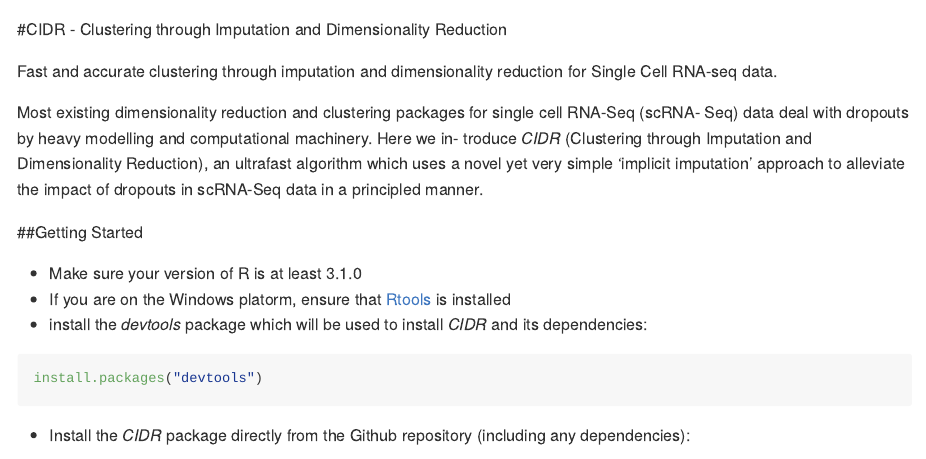
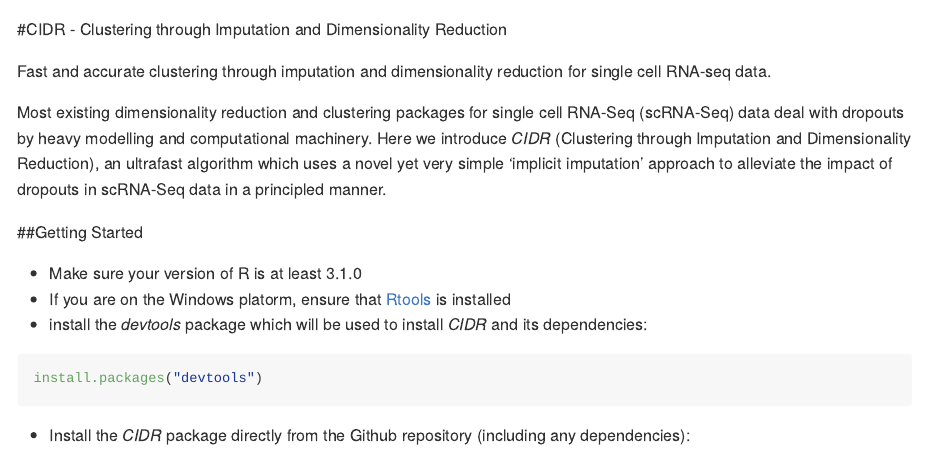
Before and after one commit to VCCRI/CIDR, an R Markdown document (README.Rmd): the page in a window 1100 px wide, from its top. Rendered offline with R 4.5, knitr and Pandoc, with nearby package versions.

Commit message:
Update README.Rmd

```diff
--- a/README.Rmd
+++ b/README.Rmd
@@ -14,11 +14,9 @@ knitr::opts_chunk$set(
 #CIDR - Clustering through Imputation and Dimensionality Reduction
 
 Fast and accurate clustering through imputation and dimensionality
-reduction for Single Cell RNA-seq data.
+reduction for single cell RNA-seq data.
 
-Most existing dimensionality reduction and clustering packages for single cell RNA-Seq (scRNA-
-Seq) data deal with dropouts by heavy modelling and computational machinery. Here we in-
-troduce _CIDR_ (Clustering through Imputation and Dimensionality Reduction), an ultrafast
+Most existing dimensionality reduction and clustering packages for single cell RNA-Seq (scRNA-Seq) data deal with dropouts by heavy modelling and computational machinery. Here we introduce _CIDR_ (Clustering through Imputation and Dimensionality Reduction), an ultrafast
 algorithm which uses a novel yet very simple ‘implicit imputation’ approach to alleviate the
 impact of dropouts in scRNA-Seq data in a principled manner.
 
```
